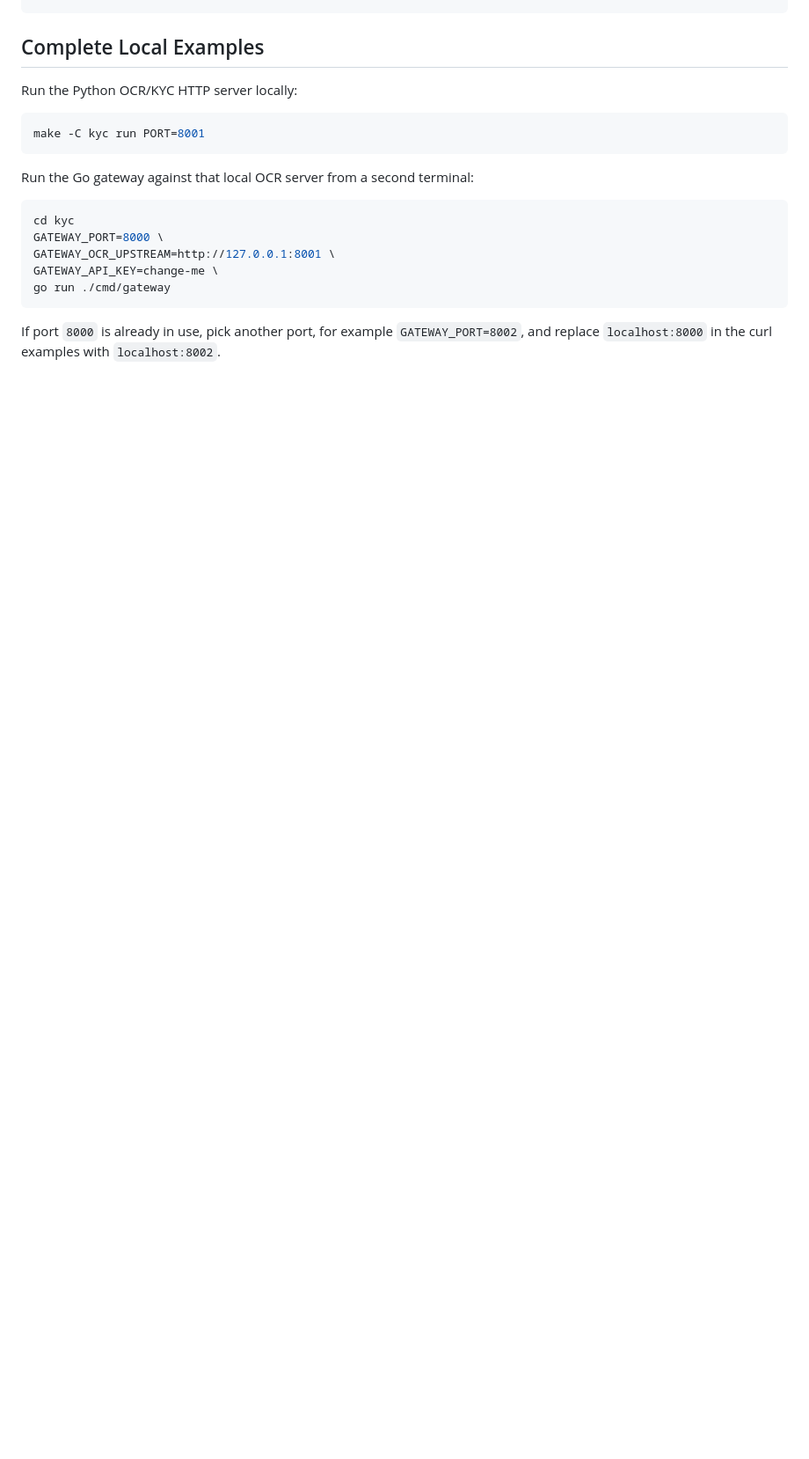
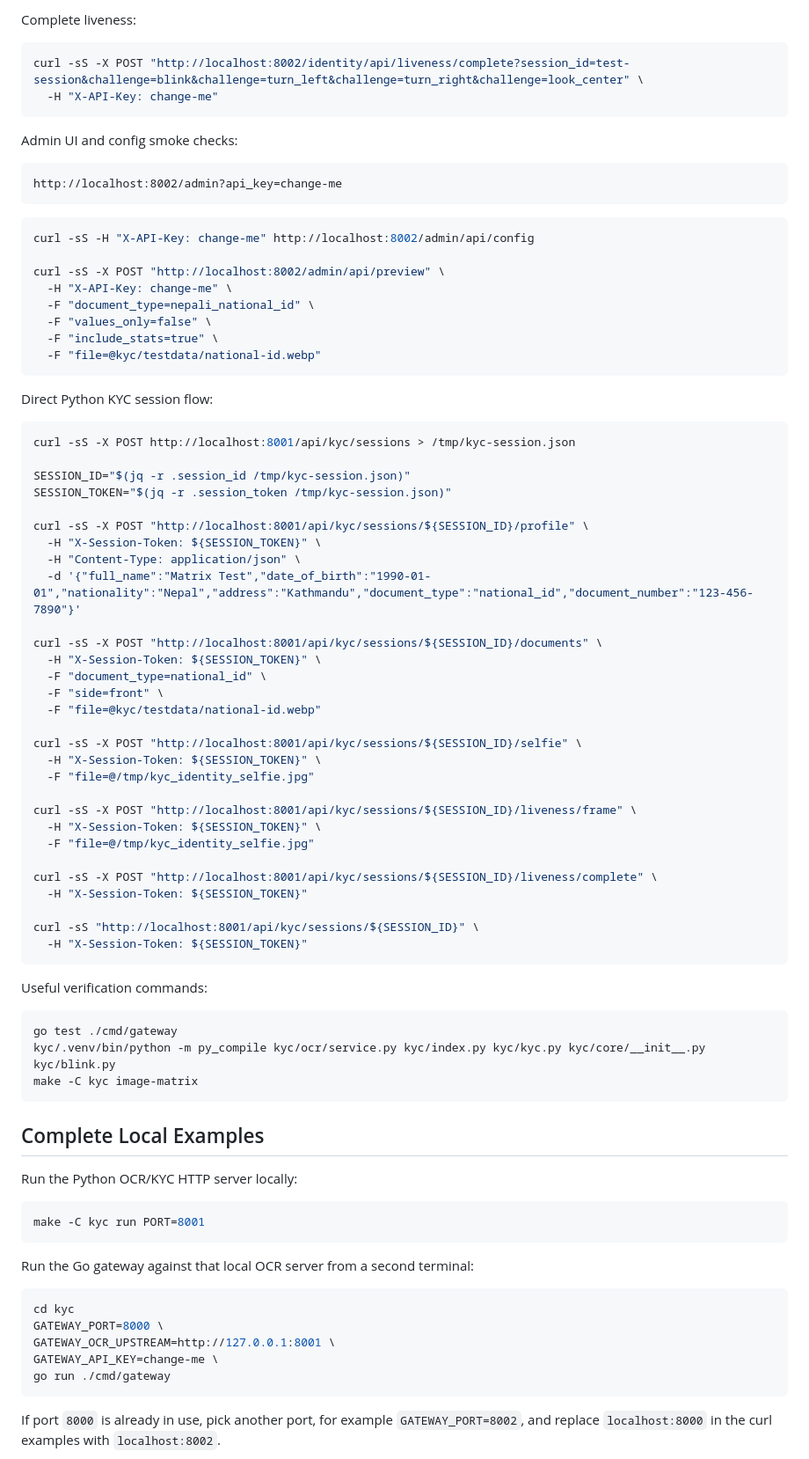
Before and after one commit to oarkflow/desc, a Markdown page: kyc/README.md, the part around one of its changes. Shown at 88% size. GitHub-like rendering; blank space fills up the shorter version.

Commit message:
feat: expand end-to-end local testing runbook with detailed setup and usage instructions

````diff
--- a/kyc/README.md
+++ b/kyc/README.md
@@ -31,3 +124,67 @@ curl http://localhost:8000/healthz
+Complete liveness:
+
+```sh
+curl -sS -X POST "http://localhost:8002/identity/api/liveness/complete?session_id=test-session&challenge=blink&challenge=turn_left&challenge=turn_right&challenge=look_center" \
+  -H "X-API-Key: change-me"
+```
+
+Admin UI and config smoke checks:
+
+```text
+http://localhost:8002/admin?api_key=change-me
+```
+
+```sh
+curl -sS -H "X-API-Key: change-me" http://localhost:8002/admin/api/config
+
+curl -sS -X POST "http://localhost:8002/admin/api/preview" \
+  -H "X-API-Key: change-me" \
+  -F "document_type=nepali_national_id" \
+  -F "values_only=false" \
+  -F "include_stats=true" \
+  -F "file=@kyc/testdata/national-id.webp"
+```
+
+Direct Python KYC session flow:
+
+```sh
+curl -sS -X POST http://localhost:8001/api/kyc/sessions > /tmp/kyc-session.json
+
+SESSION_ID="$(jq -r .session_id /tmp/kyc-session.json)"
+SESSION_TOKEN="$(jq -r .session_token /tmp/kyc-session.json)"
+
+curl -sS -X POST "http://localhost:8001/api/kyc/sessions/${SESSION_ID}/profile" \
+  -H "X-Session-Token: ${SESSION_TOKEN}" \
+  -H "Content-Type: application/json" \
+  -d '{"full_name":"Matrix Test","date_of_birth":"1990-01-01","nationality":"Nepal","address":"Kathmandu","document_type":"national_id","document_number":"123-456-7890"}'
+
+curl -sS -X POST "http://localhost:8001/api/kyc/sessions/${SESSION_ID}/documents" \
+  -H "X-Session-Token: ${SESSION_TOKEN}" \
+  -F "document_type=national_id" \
+  -F "side=front" \
+  -F "file=@kyc/testdata/national-id.webp"
+
+curl -sS -X POST "http://localhost:8001/api/kyc/sessions/${SESSION_ID}/selfie" \
+  -H "X-Session-Token: ${SESSION_TOKEN}" \
+  -F "file=@/tmp/kyc_identity_selfie.jpg"
+
+curl -sS -X POST "http://localhost:8001/api/kyc/sessions/${SESSION_ID}/liveness/frame" \
+  -H "X-Session-Token: ${SESSION_TOKEN}" \
+  -F "file=@/tmp/kyc_identity_selfie.jpg"
+
+curl -sS -X POST "http://localhost:8001/api/kyc/sessions/${SESSION_ID}/liveness/complete" \
+  -H "X-Session-Token: ${SESSION_TOKEN}"
+
+curl -sS "http://localhost:8001/api/kyc/sessions/${SESSION_ID}" \
+  -H "X-Session-Token: ${SESSION_TOKEN}"
+```
+
+Useful verification commands:
+
+```sh
+go test ./cmd/gateway
+kyc/.venv/bin/python -m py_compile kyc/ocr/service.py kyc/index.py kyc/kyc.py kyc/core/__init__.py kyc/blink.py
+make -C kyc image-matrix
 ```
 
 ## Complete Local Examples
````
Also changed, not shown: other parts of kyc/README.md (+93 -0 lines).
